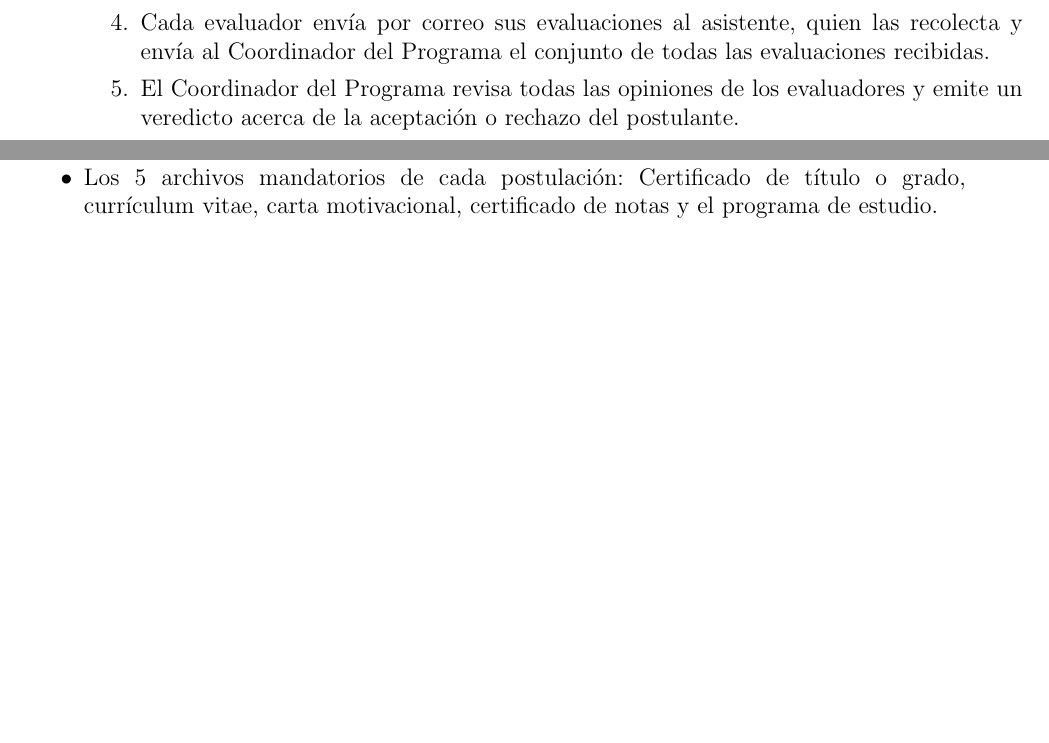
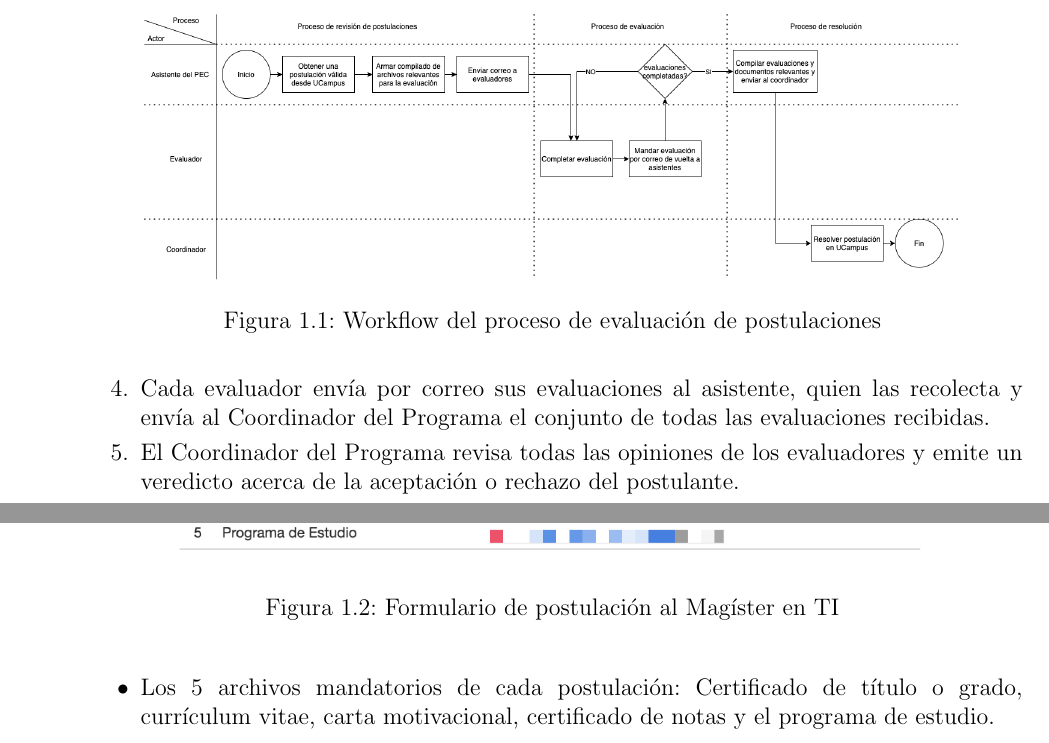
Before and after one commit to anachronic/memoria, a LaTeX document (memoria.tex, which reads 01-escenario-legado.tex): two parts of pages 19 and 22 of 28 before the commit and two parts of pages 19 and 23 of 30 after it, joined at a grey line, cut at the place of the change, the shorter picture padded with empty space. Compiled offline with pdfLaTeX.

Commit message:
Agregar figuras para el capítulo 1

```diff
--- a/01-escenario-legado.tex
+++ b/01-escenario-legado.tex
@@ -46,3 +46,8 @@ Tomando en cuenta el rol de cada actor, a continuación se resume el proceso que
 sigue una postulación hasta lograr un veredicto de aceptación o rechazo.
 
 % Figura
+\begin{figure}[!ht]
+    \begin{center}
+        \includegraphics[scale=0.3]{imagenes/01-workflow-legado.png}
+    \end{center}
+    \caption{Workflow del proceso de evaluación de postulaciones}
@@ -253,4 +260,8 @@ A continuación se muestra un formulario típico de postulación al MTI,
 implementado sobre la plataforma UCampus. Se han ofuscado los datos sensibles
 del postulante.
 
-% Figura
+\begin{figure}[!ht]
+    \begin{center}
+        \includegraphics[scale=0.3]{imagenes/01-formulario-postulacion.png}
+    \end{center}
+    \caption{Formulario de postulación al Magíster en TI}
```
Also changed, not shown: imagenes/01-formulario-postulacion.png (added), imagenes/01-workflow-legado.png (added), 01-escenario-legado.tex (12 more changed lines).
